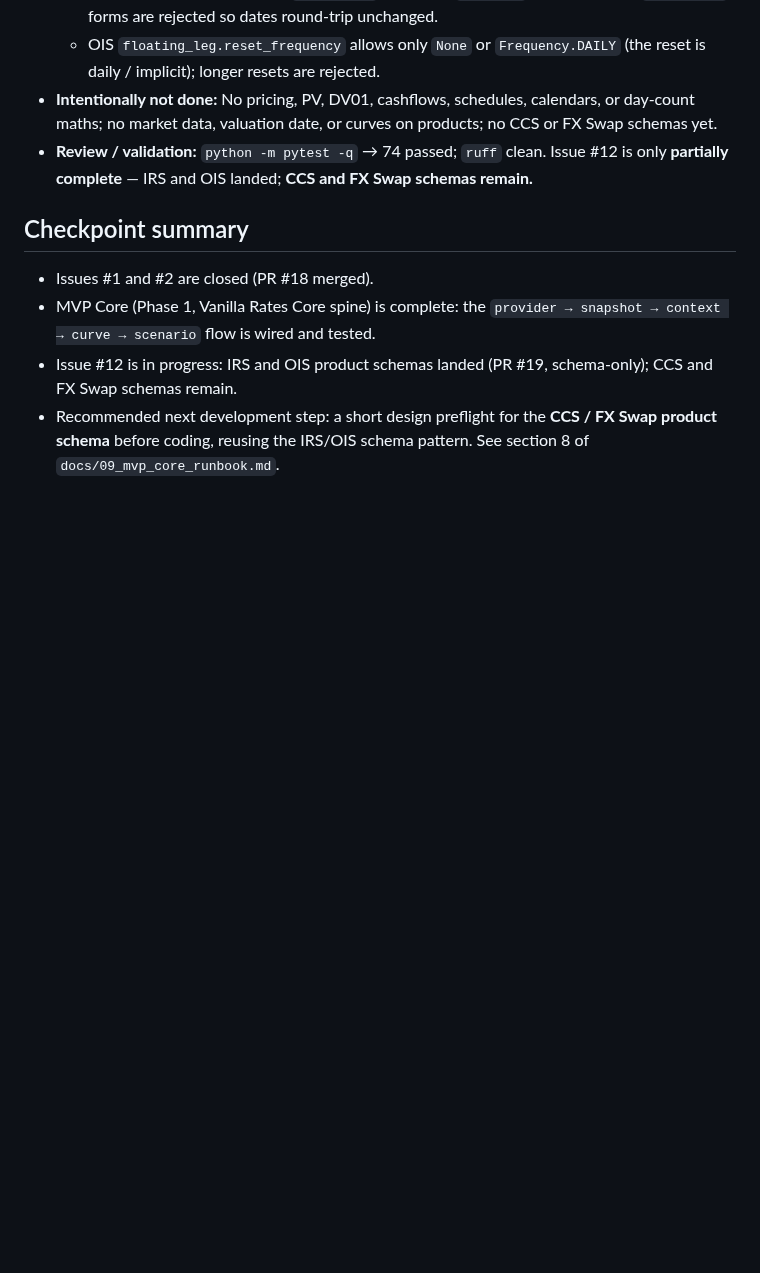
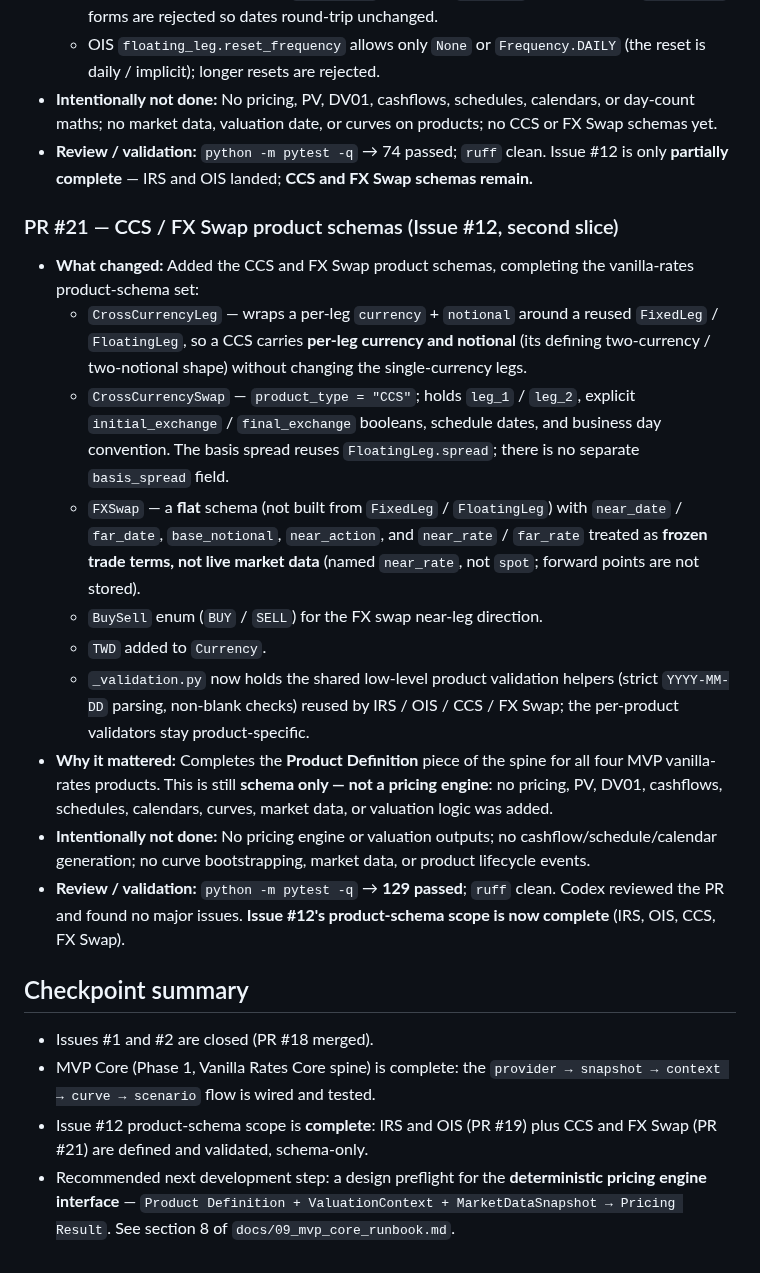
Before and after one commit to eddy121384-ui/Shiori-Pricing-Lab, a Markdown page: docs/00_development_log.md, the part around the change. Rendered like a GitHub page; blank space fills up the shorter version.

```diff
--- a/docs/00_development_log.md
+++ b/docs/00_development_log.md
@@ -91,13 +91,46 @@ For architecture rationale, see `docs/01`–`docs/03`; this log does not repeat
   Issue #12 is only **partially complete** — IRS and OIS landed; **CCS and FX
   Swap schemas remain.**
 
+### PR #21 — CCS / FX Swap product schemas (Issue #12, second slice)
+
+- **What changed:** Added the CCS and FX Swap product schemas, completing the
+  vanilla-rates product-schema set:
+  - `CrossCurrencyLeg` — wraps a per-leg `currency` + `notional` around a reused
+    `FixedLeg` / `FloatingLeg`, so a CCS carries **per-leg currency and
+    notional** (its defining two-currency / two-notional shape) without changing
+    the single-currency legs.
+  - `CrossCurrencySwap` — `product_type = "CCS"`; holds `leg_1` / `leg_2`,
+    explicit `initial_exchange` / `final_exchange` booleans, schedule dates, and
+    business day convention. The basis spread reuses `FloatingLeg.spread`; there
+    is no separate `basis_spread` field.
+  - `FXSwap` — a **flat** schema (not built from `FixedLeg` / `FloatingLeg`) with
+    `near_date` / `far_date`, `base_notional`, `near_action`, and `near_rate` /
+    `far_rate` treated as **frozen trade terms, not live market data** (named
+    `near_rate`, not `spot`; forward points are not stored).
+  - `BuySell` enum (`BUY` / `SELL`) for the FX swap near-leg direction.
+  - `TWD` added to `Currency`.
+  - `_validation.py` now holds the shared low-level product validation helpers
+    (strict `YYYY-MM-DD` parsing, non-blank checks) reused by IRS / OIS / CCS /
+    FX Swap; the per-product validators stay product-specific.
+- **Why it mattered:** Completes the **Product Definition** piece of the spine
+  for all four MVP vanilla-rates products. This is still **schema only — not a
+  pricing engine**: no pricing, PV, DV01, cashflows, schedules, calendars,
+  curves, market data, or valuation logic was added.
+- **Intentionally not done:** No pricing engine or valuation outputs; no
+  cashflow/schedule/calendar generation; no curve bootstrapping, market data, or
+  product lifecycle events.
+- **Review / validation:** `python -m pytest -q` → **129 passed**; `ruff`
+  clean. Codex reviewed the PR and found no major issues. **Issue #12's
+  product-schema scope is now complete** (IRS, OIS, CCS, FX Swap).
+
 ## Checkpoint summary
 
 - Issues #1 and #2 are closed (PR #18 merged).
 - MVP Core (Phase 1, Vanilla Rates Core spine) is complete: the
   `provider → snapshot → context → curve → scenario` flow is wired and tested.
-- Issue #12 is in progress: IRS and OIS product schemas landed (PR #19,
-  schema-only); CCS and FX Swap schemas remain.
-- Recommended next development step: a short design preflight for the **CCS / FX
-  Swap product schema** before coding, reusing the IRS/OIS schema pattern. See
-  section 8 of `docs/09_mvp_core_runbook.md`.
+- Issue #12 product-schema scope is **complete**: IRS and OIS (PR #19) plus CCS
+  and FX Swap (PR #21) are defined and validated, schema-only.
+- Recommended next development step: a design preflight for the **deterministic
+  pricing engine interface** —
+  `Product Definition + ValuationContext + MarketDataSnapshot → Pricing Result`.
+  See section 8 of `docs/09_mvp_core_runbook.md`.
```
Also changed, not shown: docs/04_product_definition_schema.md (+12 -6 lines), docs/09_mvp_core_runbook.md (+42 -29 lines).
